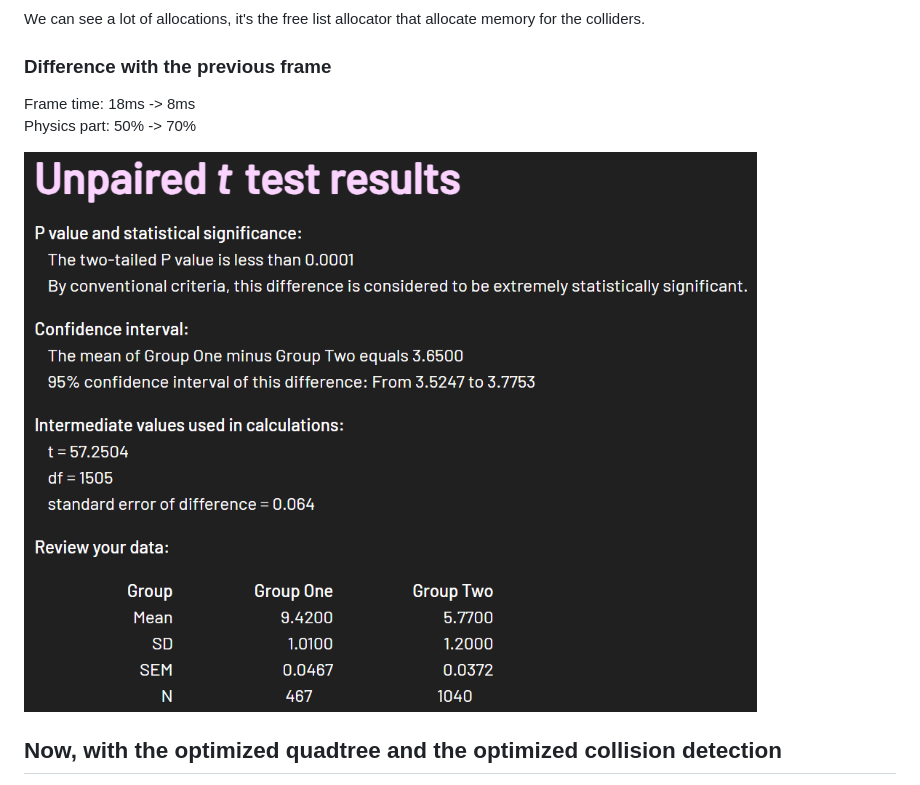
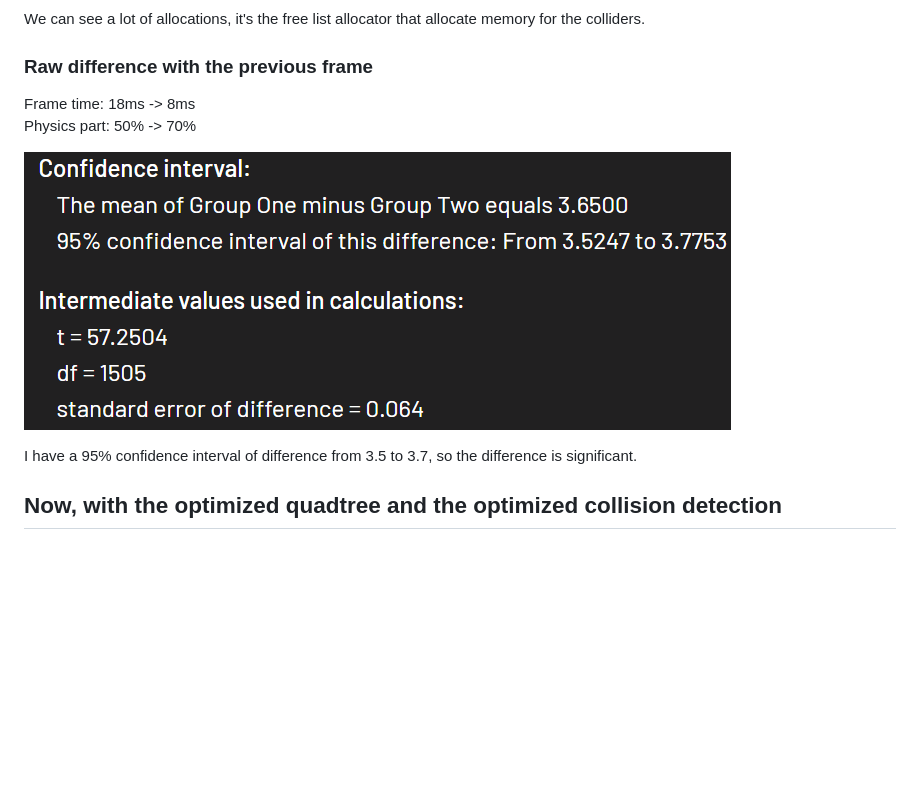
Before and after one commit to Tryliom/PhysicsEngine, a Markdown page: documentation/blogpost.md, the part around the change printed below. Drawn GitHub-style; pictures changed too: documentation/images/ttest2-3.png; blank space fills up the shorter version.

```diff
--- a/documentation/blogpost.md
+++ b/documentation/blogpost.md
@@ -182,12 +184,14 @@ Physics part: 80% -> 50%<br>
 
 We can see a lot of allocations, it's the free list allocator that allocate memory for the colliders.<br>
 
-### Difference with the previous frame
+### Raw difference with the previous frame
 
 Frame time: 18ms -> 8ms<br>
 Physics part: 50% -> 70%<br>
 
 ![Student t-test](images/ttest2-3.png)
+
+I have a 95% confidence interval of difference from 3.5 to 3.7, so the difference is significant.<br>
 
 ## Now, with the optimized quadtree and the optimized collision detection
 
```
Also changed, not shown: other parts of documentation/blogpost.md (+12 -2 lines), documentation/images/ttest1-2.png, documentation/images/ttest3-4.png.
